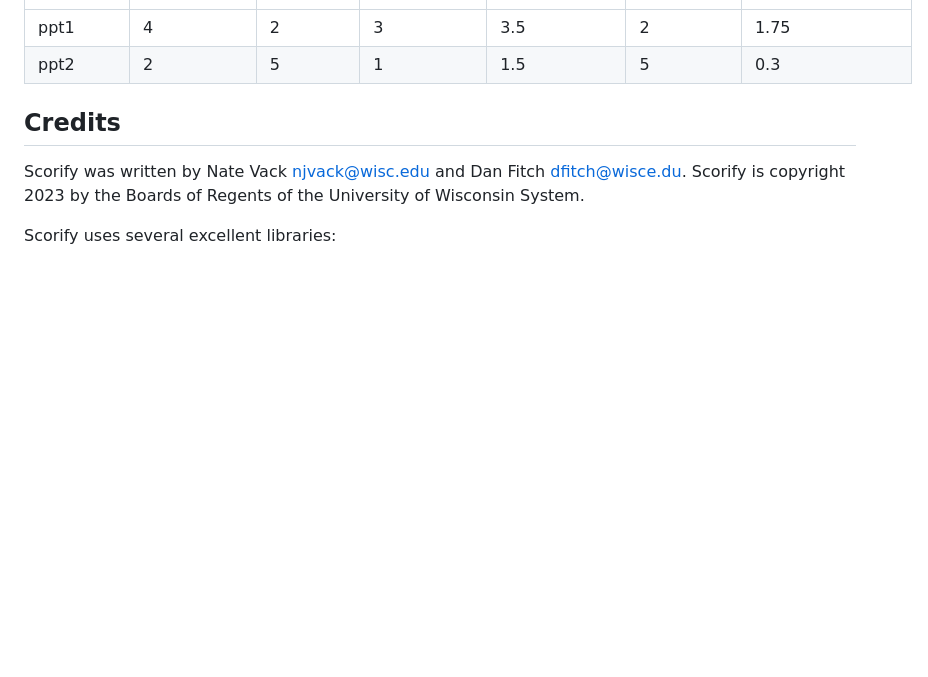
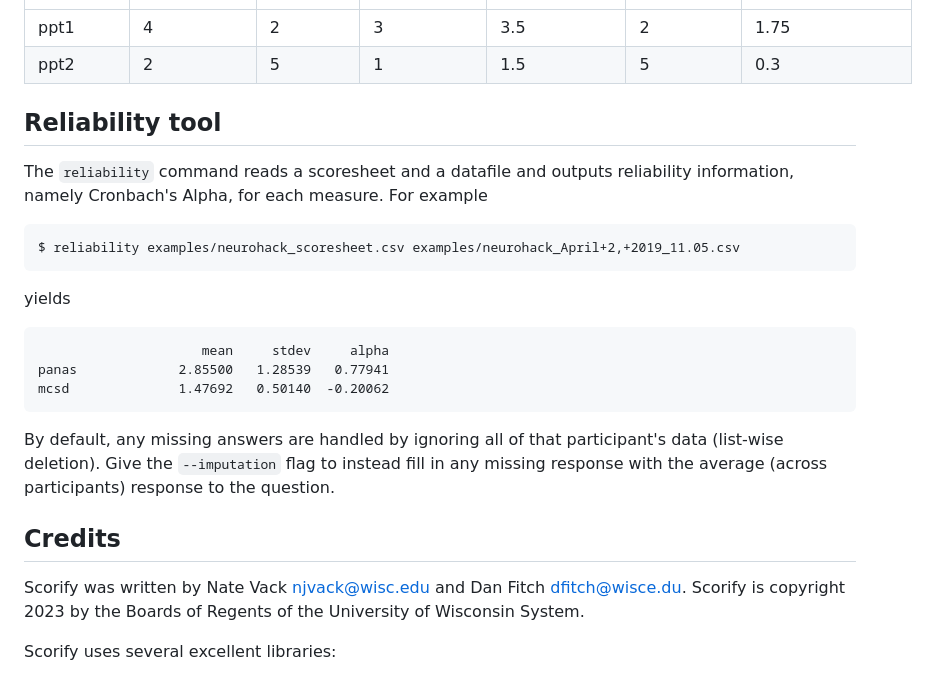
Before and after one commit to uwmadison-chm/scorify, a Markdown page: README.md, the part around the change. Drawn GitHub-style; blank space fills up the shorter version.

Commit message:
reliability section in readme

```diff
--- a/README.md
+++ b/README.md
@@ -272,6 +272,24 @@ and run it on data that looks like:
 | ppt1    | 4               | 2           | 3               | 3.5         | 2         | 1.75            |
 | ppt2    | 2               | 5           | 1               | 1.5         | 5         | 0.3             |
 
+
+## Reliability tool
+
+The `reliability` command reads a scoresheet and a datafile and outputs reliability information,
+namely Cronbach's Alpha, for each measure. For example
+
+    $ reliability examples/neurohack_scoresheet.csv examples/neurohack_April+2,+2019_11.05.csv
+
+yields
+
+                         mean     stdev     alpha
+    panas             2.85500   1.28539   0.77941
+    mcsd              1.47692   0.50140  -0.20062
+
+By default, any missing answers are handled by ignoring all of that participant's data
+(list-wise deletion). Give the `--imputation` flag to instead fill in any missing response
+with the average (across participants) response to the question.
+
 ## Credits
 
 Scorify was written by Nate Vack <njvack@wisc.edu> and Dan Fitch <dfitch@wisce.du>. Scorify is copyright 2023 by the Boards of Regents of the University of Wisconsin System.
```
